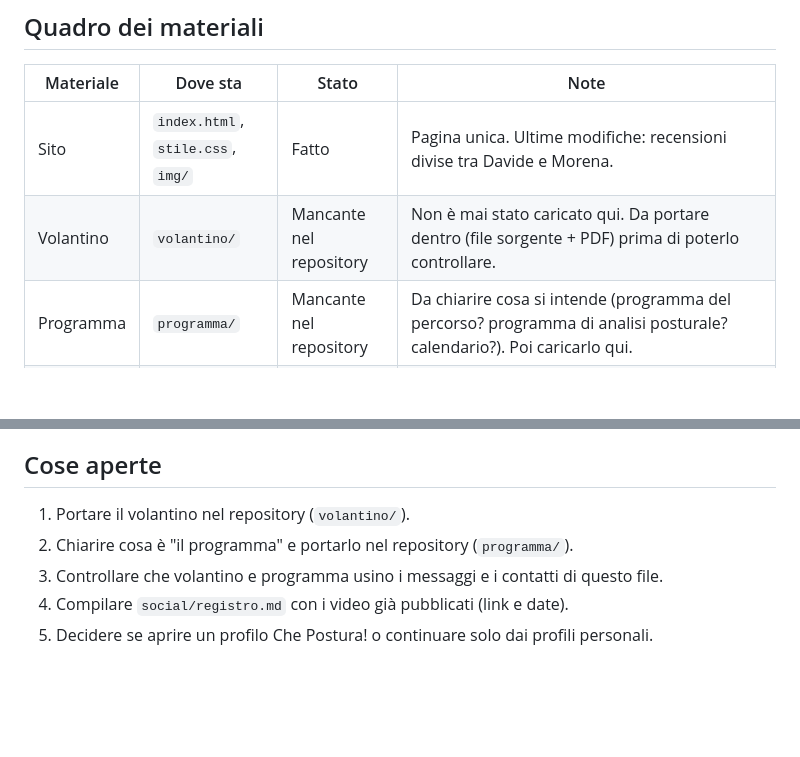
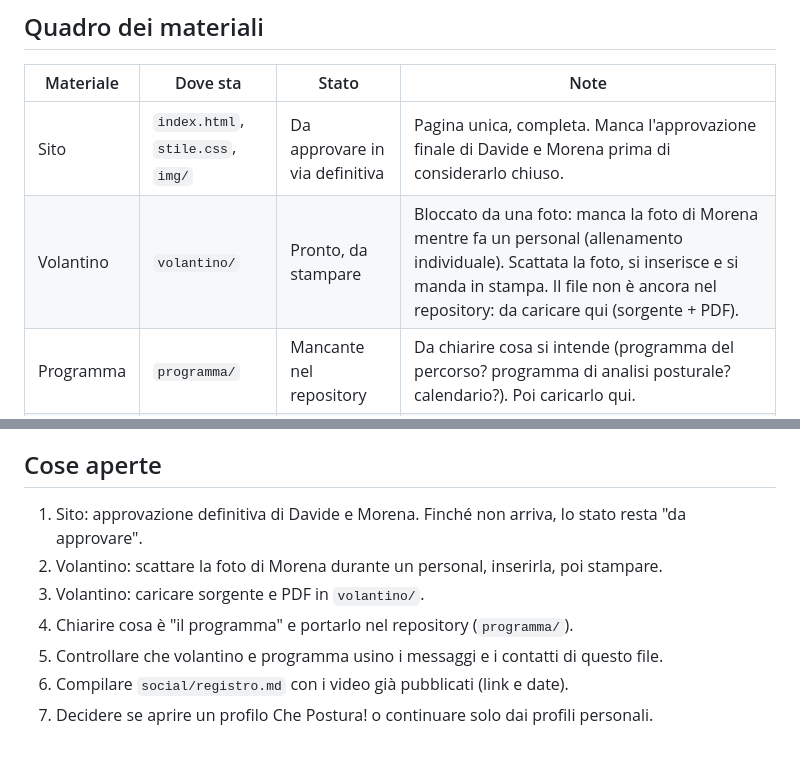
Before and after one commit to davidemcb/che-postura, a Markdown page: CLAUDE.md, 2 parts joined by grey strips. Rendered like a GitHub page; blank space fills up the shorter version.

Commit message:
Aggiorna lo stato di sito e volantino nel controllore
Co-Authored-By: Claude Fable 5.1 <noreply@anthropic.com>
Claude-Session: https://claude.ai/code/session_01VUbucSRX8KHaatx4HppB8d

```diff
--- a/CLAUDE.md
+++ b/CLAUDE.md
@@ -16,8 +16,8 @@ Formula del progetto: **1 + 1 fa 3**.
 
 | Materiale | Dove sta | Stato | Note |
 |-----------|----------|-------|------|
-| Sito | `index.html`, `stile.css`, `img/` | Fatto | Pagina unica. Ultime modifiche: recensioni divise tra Davide e Morena. |
-| Volantino | `volantino/` | Mancante nel repository | Non è mai stato caricato qui. Da portare dentro (file sorgente + PDF) prima di poterlo controllare. |
+| Sito | `index.html`, `stile.css`, `img/` | Da approvare in via definitiva | Pagina unica, completa. Manca l'approvazione finale di Davide e Morena prima di considerarlo chiuso. |
+| Volantino | `volantino/` | Pronto, da stampare | Bloccato da una foto: manca la foto di Morena mentre fa un personal (allenamento individuale). Scattata la foto, si inserisce e si manda in stampa. Il file non è ancora nel repository: da caricare qui (sorgente + PDF). |
 | Programma | `programma/` | Mancante nel repository | Da chiarire cosa si intende (programma del percorso? programma di analisi posturale? calendario?). Poi caricarlo qui. |
 | Social | `social/` | In corso | Davide e Morena pubblicano video dai propri profili. Pubblicati finora: video in cui Davide mostra come lavora; video di Morena che introduce l'idea del lavoro in comune. Da tenere qui un registro dei video (data, profilo, argomento, link). |
 
@@ -84,8 +84,10 @@ Se un contatto cambia: aggiornarlo qui, poi nel sito, poi in ogni altro material
 
 ## Cose aperte
 
-1. Portare il volantino nel repository (`volantino/`).
-2. Chiarire cosa è "il programma" e portarlo nel repository (`programma/`).
-3. Controllare che volantino e programma usino i messaggi e i contatti di questo file.
-4. Compilare `social/registro.md` con i video già pubblicati (link e date).
-5. Decidere se aprire un profilo Che Postura! o continuare solo dai profili personali.
+1. Sito: approvazione definitiva di Davide e Morena. Finché non arriva, lo stato resta "da approvare".
+2. Volantino: scattare la foto di Morena durante un personal, inserirla, poi stampare.
+3. Volantino: caricare sorgente e PDF in `volantino/`.
+4. Chiarire cosa è "il programma" e portarlo nel repository (`programma/`).
+5. Controllare che volantino e programma usino i messaggi e i contatti di questo file.
+6. Compilare `social/registro.md` con i video già pubblicati (link e date).
+7. Decidere se aprire un profilo Che Postura! o continuare solo dai profili personali.
```
